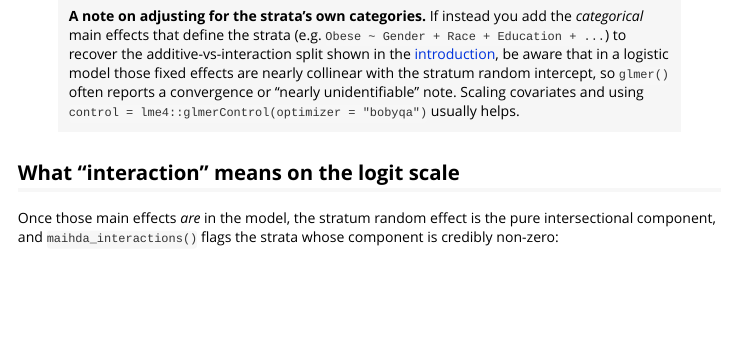
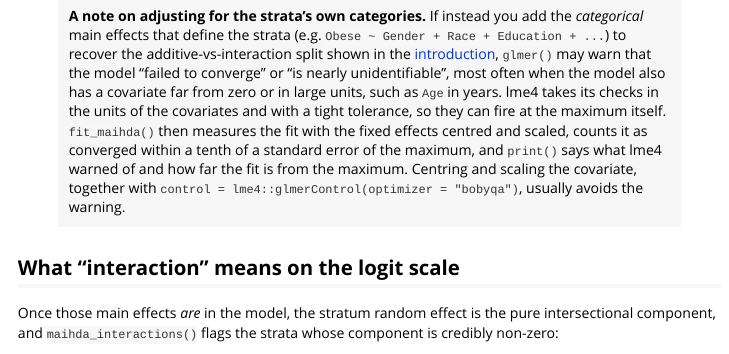
Before and after one commit to hdbt/MAIHDA, an R Markdown document (vignettes/binary_outcomes.Rmd): the page in a window 1100 px wide, from 5270 px down. Rendered offline with R 4.5, knitr and Pandoc, with nearby package versions; some code elsewhere in the file could not run offline; long lines of code are wrapped.

Commit message:
Say what makes glmer warn in the binary-outcomes vignette

```diff
--- a/vignettes/binary_outcomes.Rmd
+++ b/vignettes/binary_outcomes.Rmd
@@ -165,11 +165,15 @@ calculate_pcv(model_null2, model_adj, estimation = "REML")
 > **A note on adjusting for the strata's own categories.** If instead you add the
 > *categorical* main effects that define the strata (e.g.
 > `Obese ~ Gender + Race + Education + ...`) to recover the additive-vs-interaction
-> split shown in the [introduction](introduction.html), be aware that in a logistic
-> model those fixed effects are nearly collinear with the stratum random intercept,
-> so `glmer()` often reports a convergence or "nearly unidentifiable" note. Scaling
-> covariates and using `control = lme4::glmerControl(optimizer = "bobyqa")` usually
-> helps.
+> split shown in the [introduction](introduction.html), `glmer()` may warn that the
+> model "failed to converge" or "is nearly unidentifiable", most often when the model
+> also has a covariate far from zero or in large units, such as `Age` in years. lme4
+> takes its checks in the units of the covariates and with a tight tolerance, so they
+> can fire at the maximum itself. `fit_maihda()` then measures the fit with the fixed
+> effects centred and scaled, counts it as converged within a tenth of a standard
+> error of the maximum, and `print()` says what lme4 warned of and how far the fit is
+> from the maximum. Centring and scaling the covariate, together with
+> `control = lme4::glmerControl(optimizer = "bobyqa")`, usually avoids the warning.
 
 ## What "interaction" means on the logit scale
 
```
Also changed, not shown: NEWS.md (+1 -0 lines).
